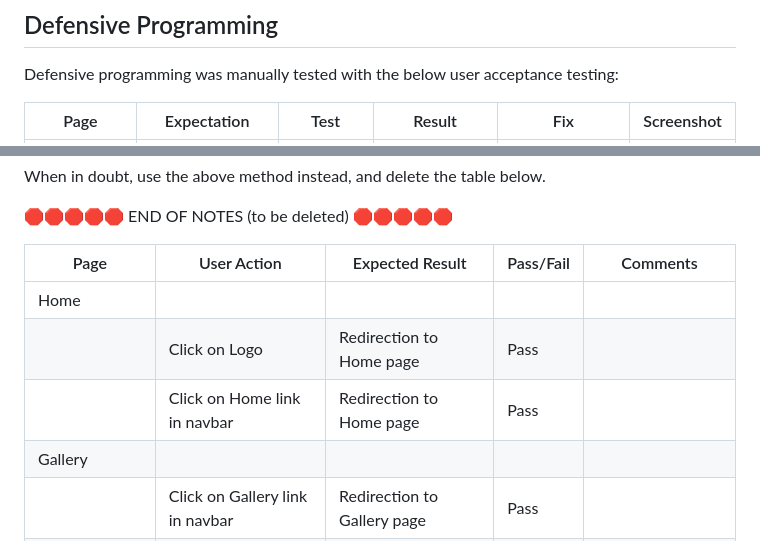
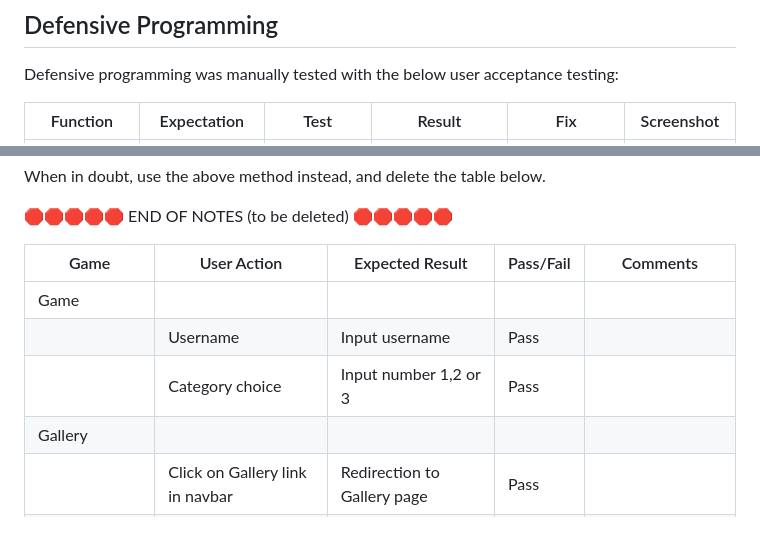
Before and after one commit to EfthymiaKakoulidou/unscramble-the-word, a Markdown page: TESTING.md, 2 parts joined by grey strips. Drawn GitHub-style.

```diff
--- a/TESTING.md
+++ b/TESTING.md
@@ -44,5 +44,5 @@ I've tested my deployed project using the Lighthouse Audit tool to check for any
 
 Defensive programming was manually tested with the below user acceptance testing:
 
-| Page | Expectation | Test | Result | Fix | Screenshot |
+| Function | Expectation | Test | Result | Fix | Screenshot |
 | --- | --- | --- | --- | --- | --- |
@@ -69,11 +80,11 @@ When in doubt, use the above method instead, and delete the table below.
 
 🛑🛑🛑🛑🛑 END OF NOTES (to be deleted) 🛑🛑🛑🛑🛑
 
-| Page | User Action | Expected Result | Pass/Fail | Comments |
+| Game | User Action | Expected Result | Pass/Fail | Comments |
 | --- | --- | --- | --- | --- |
-| Home | | | | |
-| | Click on Logo | Redirection to Home page | Pass | |
-| | Click on Home link in navbar | Redirection to Home page | Pass | |
+| Game | | | | |
+| | Username | Input username | Pass | |
+| | Category choice | Input number 1,2 or 3 | Pass | |
 | Gallery | | | | |
 | | Click on Gallery link in navbar | Redirection to Gallery page | Pass | |
 | | Load gallery images | All images load as expected | Pass | |
```
Also changed, not shown: other parts of TESTING.md (+24 -13 lines).
